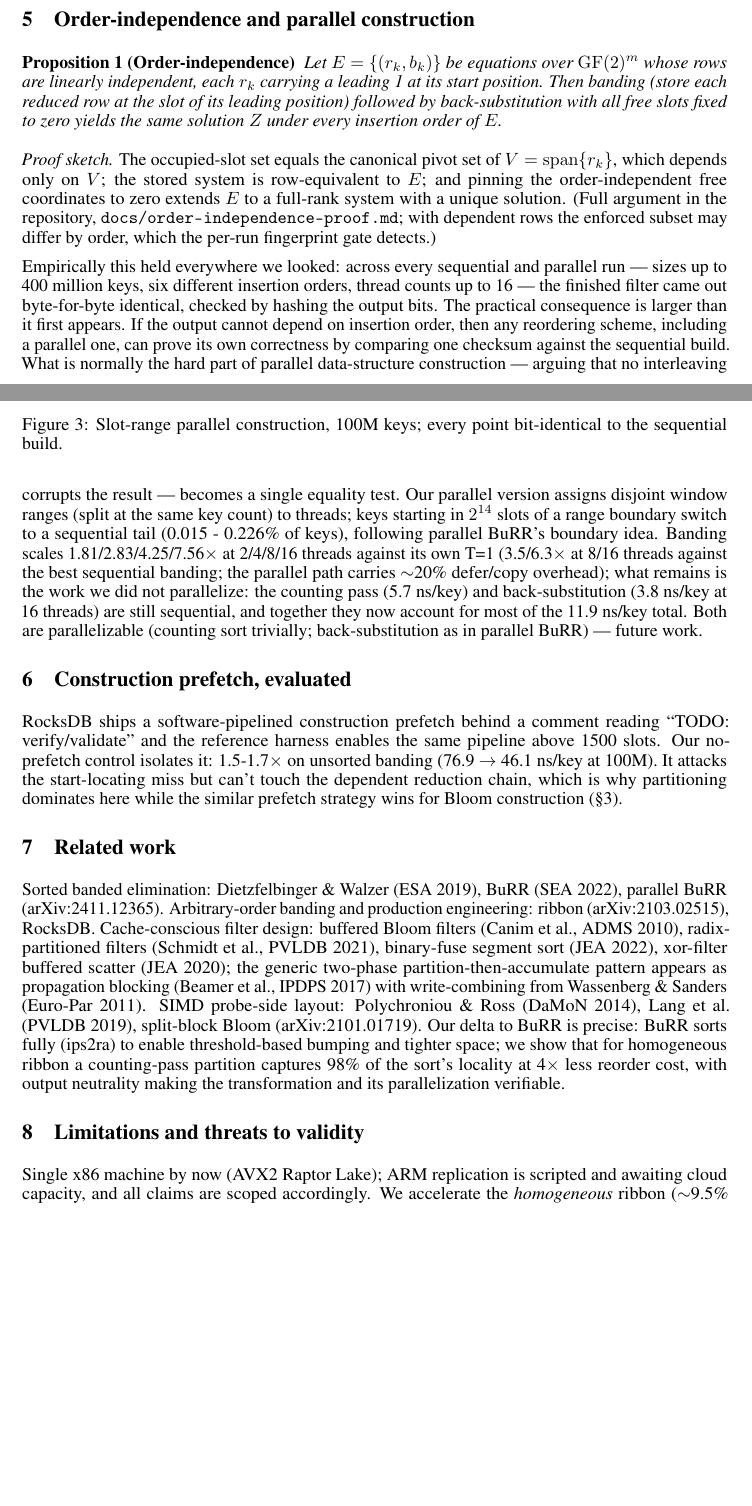
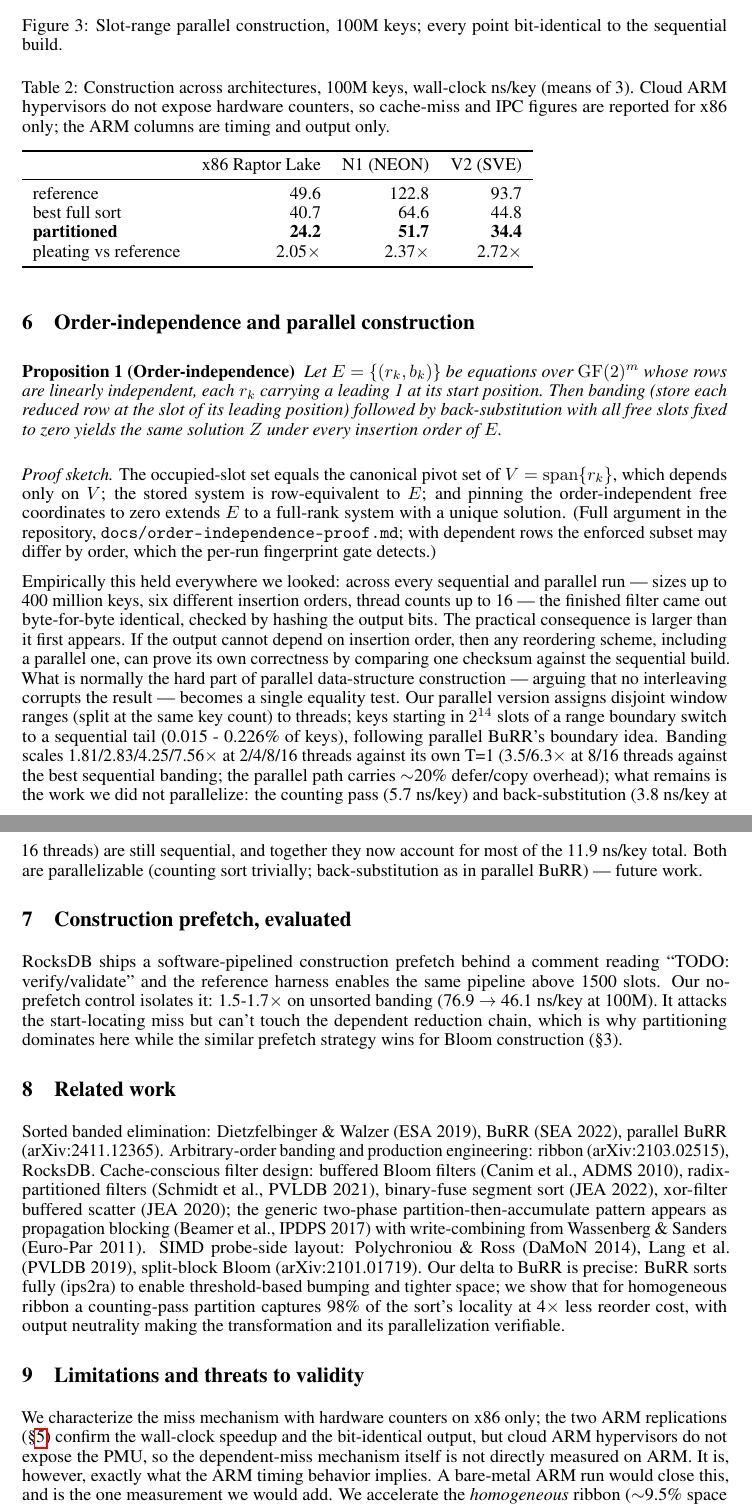
Before and after one commit to integrallis/pleated-ribbon-construction, a LaTeX paper (paper/main.tex): two parts of pages 5 and 6 of 7 before the commit and two parts of pages 6 and 7 of 7 after it, joined at a grey line, cut so that both start at the same text, the shorter picture padded with empty space. Compiled offline with pdfLaTeX.

Commit message:
docs(paper): add cross-architecture section — pleating on N1 and V2, 3-way bit-identity
New section: pleating 2.05/2.37/2.72x on x86/N1/V2 (win grows as the core
hides dependent misses less well), near-linear 8-thread scaling on V2,
solved filter byte-identical across all three microarchitectures (9/9 vs
both x86 and N1). Limitations updated: miss mechanism counter-measured on
x86 only; cloud ARM PMU unavailable; bare-metal run named as the single
closing measurement.

```diff
--- a/paper/main.tex
+++ b/paper/main.tex
@@ -136,3 +154,20 @@ sequential build.}
+\begin{table}
+\caption{Construction across architectures, 100M keys, wall-clock ns/key (means of 3). Cloud
+ARM hypervisors do not expose hardware counters, so cache-miss and IPC figures are reported for
+x86 only; the ARM columns are timing and output only.}
+\label{tab:arm}
+\begin{tabular}{lrrr}
+\toprule
+ & x86 Raptor Lake & N1 (NEON) & V2 (SVE) \\
+\midrule
+reference & 49.6 & 122.8 & 93.7 \\
+best full sort & 40.7 & 64.6 & 44.8 \\
+\textbf{partitioned} & \textbf{24.2} & \textbf{51.7} & \textbf{34.4} \\
+pleating vs reference & 2.05$\times$ & 2.37$\times$ & 2.72$\times$ \\
+\bottomrule
+\end{tabular}
+\end{table}
+
 \section{Order-independence and parallel construction}\label{sec:parallel}
 \newtheorem{proposition}{Proposition}
 \begin{proposition}[Order-independence]\label{prop:order}
@@ -166,7 +201,7 @@ RocksDB ships a software-pipelined construction prefetch behind a comment readin
 Sorted banded elimination: Dietzfelbinger \& Walzer (ESA 2019), BuRR (SEA 2022), parallel BuRR (arXiv:2411.12365). Arbitrary-order banding and production engineering: ribbon (arXiv:2103.02515), RocksDB. Cache-conscious filter design: buffered Bloom filters (Canim et al., ADMS 2010), radix-partitioned filters (Schmidt et al., PVLDB 2021), binary-fuse segment sort (JEA 2022), xor-filter buffered scatter (JEA 2020); the generic two-phase partition-then-accumulate pattern appears as propagation blocking (Beamer et al., IPDPS 2017) with write-combining from Wassenberg \& Sanders (Euro-Par 2011). SIMD probe-side layout: Polychroniou \& Ross (DaMoN 2014), Lang et al. (PVLDB 2019), split-block Bloom (arXiv:2101.01719). Our delta to BuRR is precise: BuRR sorts fully (ips2ra) to enable threshold-based bumping and tighter space; we show that for homogeneous ribbon a counting-pass partition captures 98\% of the sort's locality at 4$\times$ less reorder cost, with output neutrality making the transformation and its parallelization verifiable.
 
 \section{Limitations and threats to validity}\label{sec:limits}
-Single x86 machine by now (AVX2 Raptor Lake); ARM replication is scripted and awaiting cloud capacity, and all claims are scoped accordingly. We accelerate the \emph{homogeneous} ribbon ($\sim$9.5\% space overhead at r=7) in comparison to BuRR (which is sub-1\% overhead); the comparison with BuRR is an anchor, not an apples-to-apples comparison. Sort baselines use BuRR's own sequential ips2ra, but not its parallel form. Our parallel comparison is limited to banding, and its headline ratios are against the parallel path's own single-thread run. The order-independence proposition is proved for linearly independent rows, and the dependent case is handled empirically by the fingerprint gate. LSM end-to-end integration (build-during-compaction) is future work.
+We characterize the miss mechanism with hardware counters on x86 only; the two ARM replications (\S\ref{sec:arm}) confirm the wall-clock speedup and the bit-identical output, but cloud ARM hypervisors do not expose the PMU, so the dependent-miss mechanism itself is not directly measured on ARM. It is, however, exactly what the ARM timing behavior implies. A bare-metal ARM run would close this, and is the one measurement we would add. We accelerate the \emph{homogeneous} ribbon ($\sim$9.5\% space overhead at r=7) in comparison to BuRR (which is sub-1\% overhead); the comparison with BuRR is an anchor, not an apples-to-apples comparison. Sort baselines use BuRR's own sequential ips2ra, but not its parallel form. Our parallel comparison is limited to banding, and its headline ratios are against the parallel path's own single-thread run. The order-independence proposition is proved for linearly independent rows, and the dependent case is handled empirically by the fingerprint gate. LSM end-to-end integration (build-during-compaction) is future work.
 
 \section{Conclusion}
 On the modern OoO x86, memory-layout optimization for filters pays in exactly one place that we could find — and it is the place that matters: the dependent-miss chains of ribbon construction, the very cost that keeps space-optimal filters out of production write paths. A one-pass partition closes 98\% of the gap the literature closes with a full sort, at a quarter of the price; the order-independence makes it safe and its parallelization checkable; and 16 threads build ribbon filters as fast as one thread inserts into a Bloom filter. The two nulls are not failures of the method but the map that located the win.
```
Also changed, not shown: paper/main.pdf, paper/main.tex (20 more changed lines).
